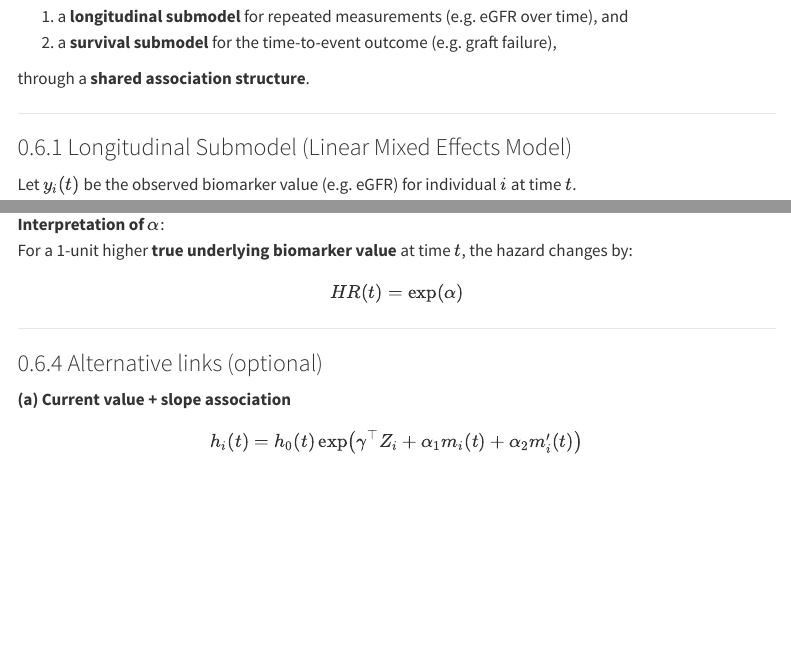
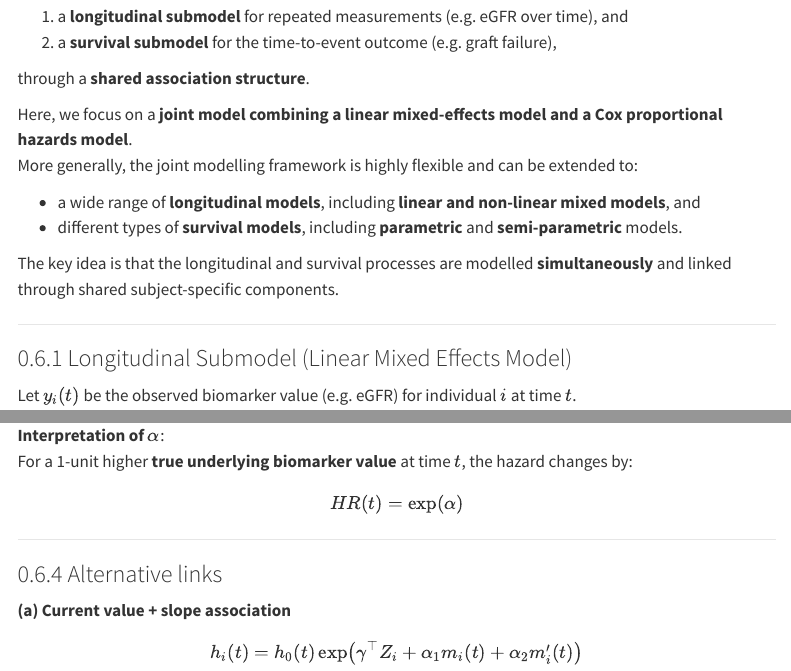
Before and after one commit to FarzanehBoroumand1/SRV-workshop, a Quarto document (lecture-04-joint-model.qmd): the page in a window 1100 px wide, from 4010 px down, and a second part further down, joined at a grey line. Rendered offline with R 4.5, knitr and Pandoc in place of Quarto, with nearby package versions; menus at the side of the page are left out.

Commit message:
Complete Lecture 4

```diff
--- a/lecture-04-joint-model.qmd
+++ b/lecture-04-joint-model.qmd
@@ -313,6 +313,15 @@ A **joint model** links:
 
 through a **shared association structure**.
 
+Here, we focus on a **joint model combining a linear mixed-effects model and a Cox proportional hazards model**.
+More generally, the joint modelling framework is highly flexible and can be extended to:
+
+- a wide range of **longitudinal models**, including **linear and non-linear mixed models**, and
+- different types of **survival models**, including **parametric** and **semi-parametric** models.
+
+The key idea is that the longitudinal and survival processes are modelled **simultaneously** and linked through shared subject-specific components.
+
+
 ---
 
 ### Longitudinal Submodel (Linear Mixed Effects Model)
@@ -392,7 +401,7 @@ $$
 
 ---
 
-### Alternative links (optional)
+### Alternative links
 
 **(a) Current value + slope association**
 
```
Also changed, not shown: docs/search.json, 1 other file.
